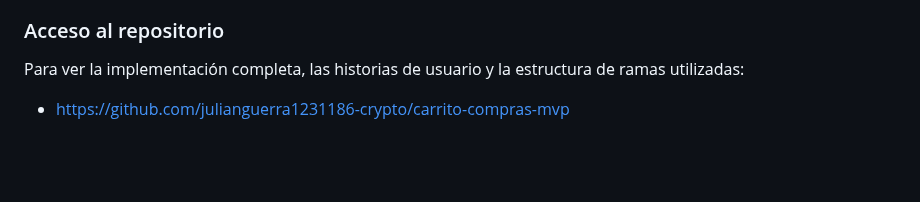
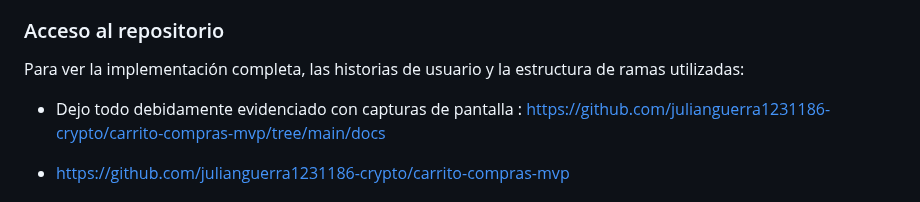
Before and after one commit to julianguerra1231186-crypto/PulpApp-Sistema-Distribuido-de-Venta-Online-de-Pulpas-Naturales, a Markdown page: README.md, the part around the change. Rendered like a GitHub page; blank space fills up the shorter version.

```diff
--- a/README.md
+++ b/README.md
@@ -61,6 +61,8 @@ Este MVP representa una base sólida para futuras integraciones con otros compon
 ### Acceso al repositorio
 
 Para ver la implementación completa, las historias de usuario y la estructura de ramas utilizadas:
+
+ - Dejo todo debidamente evidenciado con capturas de pantalla : https://github.com/julianguerra1231186-crypto/carrito-compras-mvp/tree/main/docs
 
  - https://github.com/julianguerra1231186-crypto/carrito-compras-mvp
 
```
